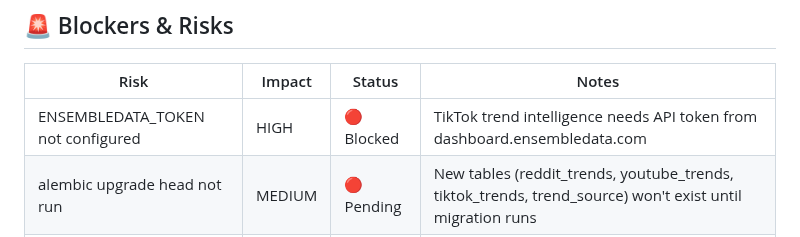
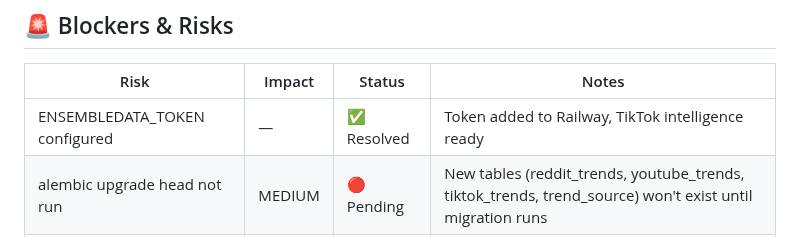
Before and after one commit to 182Gandalf/creator-command-center, a Markdown page: PLAN.md, the part around the change. Drawn GitHub-style.

Commit message:
Update PLAN.md — ENSEMBLEDATA_TOKEN configured

```diff
--- a/PLAN.md
+++ b/PLAN.md
@@ -92,7 +92,7 @@ Nothing currently in progress.
 
 | Risk | Impact | Status | Notes |
 |------|--------|--------|-------|
-| ENSEMBLEDATA_TOKEN not configured | HIGH | 🔴 Blocked | TikTok trend intelligence needs API token from dashboard.ensembledata.com |
+| ENSEMBLEDATA_TOKEN configured | — | ✅ Resolved | Token added to Railway, TikTok intelligence ready |
 | alembic upgrade head not run | MEDIUM | 🔴 Pending | New tables (reddit_trends, youtube_trends, tiktok_trends, trend_source) won't exist until migration runs |
 | Idea generation reliability | MEDIUM | 🟡 Monitor | Fallback chain fixed, needs production verification |
 | FROM_NAME env var | LOW | 🟢 Backlog | Emails work without it |
```
